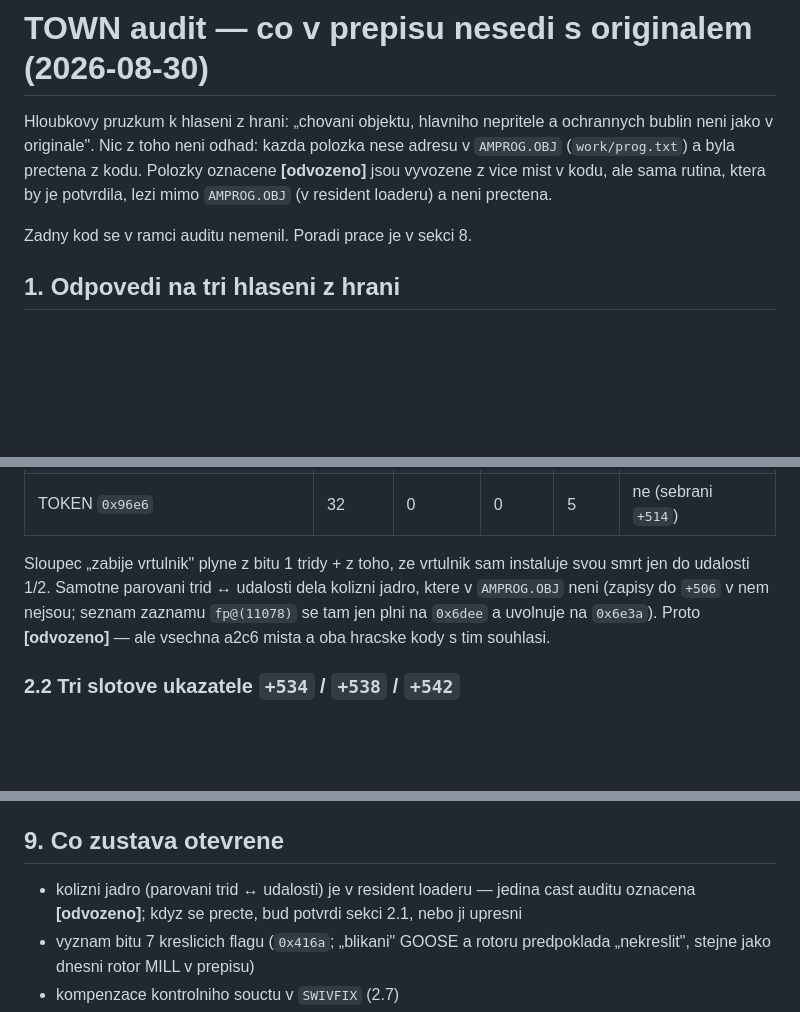
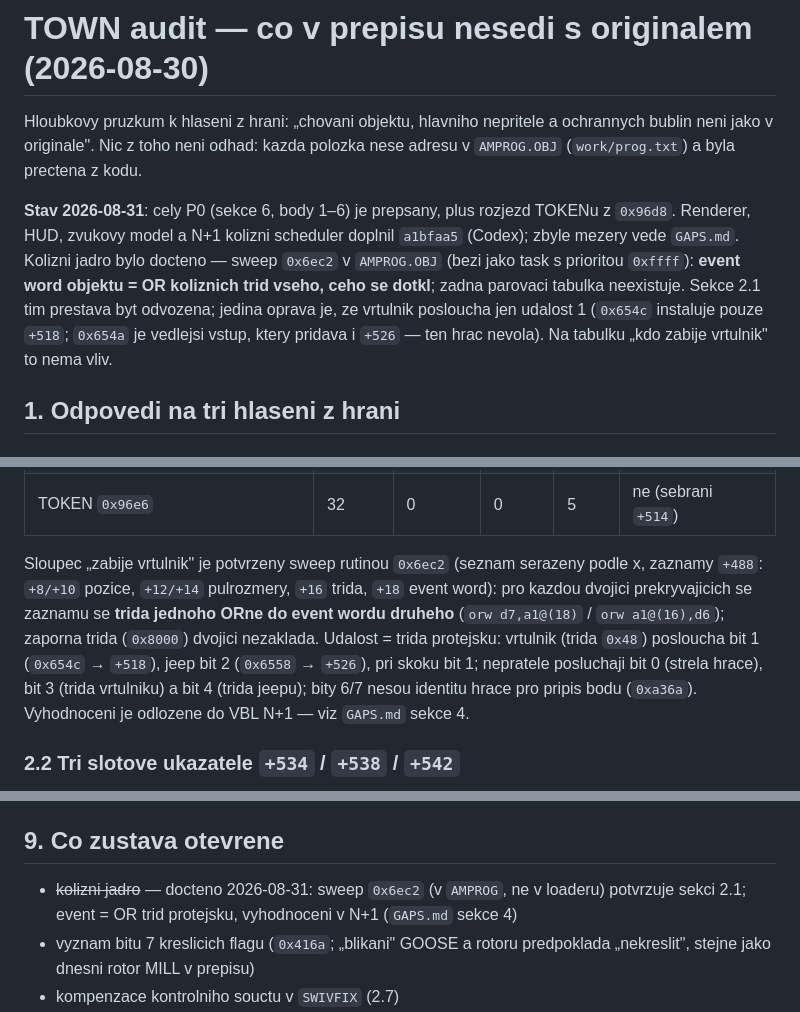
Before and after one commit to smikes75/swiv-amiga-re, a Markdown page: docs/TOWN-AUDIT.md, 3 parts joined by grey strips. Rendered like a GitHub page; blank space fills up the shorter version.

Commit message:
docs: kolizni sweep 0x6ec2 potvrzuje audit - event word = OR trid protejsku
Sweep bezi jako task 0xffff v AMPROG (ne v loaderu): pro kazdou dvojici
prekryvajicich se zaznamu ORne tridu jednoho do event wordu druheho;
zadna parovaci tabulka. Oprava detailu: vrtulnik posloucha jen udalost 1
(0x654c instaluje pouze +518; 0x654a je vedlejsi vstup s +526 navic).
Tabulka 'kdo zabije vrtulnik' plati beze zmeny. TOWN-AUDIT dostal
stavovou hlavicku k a1bfaa5.

Co-Authored-By: Claude Fable 5 <noreply@anthropic.com>
Claude-Session: https://claude.ai/code/session_013hZsw4UHJq4w8BArifKhJA

```diff
--- a/docs/TOWN-AUDIT.md
+++ b/docs/TOWN-AUDIT.md
@@ -3,11 +3,18 @@
 Hloubkovy pruzkum k hlaseni z hrani: „chovani objektu, hlavniho
 nepritele a ochrannych bublin neni jako v originale". Nic z toho neni
 odhad: kazda polozka nese adresu v `AMPROG.OBJ` (`work/prog.txt`) a
-byla prectena z kodu. Polozky oznacene **[odvozeno]** jsou vyvozene z
-vice mist v kodu, ale sama rutina, ktera by je potvrdila, lezi mimo
-`AMPROG.OBJ` (v resident loaderu) a neni prectena.
+byla prectena z kodu.
 
-Zadny kod se v ramci auditu nemenil. Poradi prace je v sekci 8.
+**Stav 2026-08-31**: cely P0 (sekce 6, body 1–6) je prepsany, plus
+rozjezd TOKENu z `0x96d8`. Renderer, HUD, zvukovy model a N+1 kolizni
+scheduler doplnil `a1bfaa5` (Codex); zbyle mezery vede `GAPS.md`.
+Kolizni jadro bylo docteno — sweep `0x6ec2` v `AMPROG.OBJ` (bezi jako
+task s prioritou `0xffff`): **event word objektu = OR koliznich trid
+vseho, ceho se dotkl**; zadna parovaci tabulka neexistuje. Sekce 2.1
+tim prestava byt odvozena; jedina oprava je, ze vrtulnik posloucha jen
+udalost 1 (`0x654c` instaluje pouze `+518`; `0x654a` je vedlejsi vstup,
+ktery pridava i `+526` — ten hrac nevola). Na tabulku „kdo zabije
+vrtulnik" to nema vliv.
 
 ## 1. Odpovedi na tri hlaseni z hrani
 
@@ -111,12 +118,17 @@ instaluje smrt `0x9306` do udalosti 1 i 2 (`0x654c`); jeep do udalosti
 | PLOP `0x8600` | 0x8000 | 0 | 0 | 1 | ne |
 | TOKEN `0x96e6` | 32 | 0 | 0 | 5 | ne (sebrani `+514`) |
 
-Sloupec „zabije vrtulnik" plyne z bitu 1 tridy + z toho, ze vrtulnik
-sam instaluje svou smrt jen do udalosti 1/2. Samotne parovani
-trid ↔ udalosti dela kolizni jadro, ktere v `AMPROG.OBJ` neni
-(zapisy do `+506` v nem nejsou; seznam zaznamu `fp@(11078)` se tam jen
-plni na `0x6dee` a uvolnuje na `0x6e3a`). Proto **[odvozeno]** — ale
-vsechna a2c6 mista a oba hracske kody s tim souhlasi.
+Sloupec „zabije vrtulnik" je potvrzeny sweep rutinou `0x6ec2`
+(seznam serazeny podle x, zaznamy `+488`: `+8/+10` pozice, `+12/+14`
+pulrozmery, `+16` trida, `+18` event word): pro kazdou dvojici
+prekryvajicich se zaznamu se **trida jednoho ORne do event wordu
+druheho** (`orw d7,a1@(18)` / `orw a1@(16),d6`); zaporna trida
+(`0x8000`) dvojici nezaklada. Udalost = trida protejsku: vrtulnik
+(trida `0x48`) posloucha bit 1 (`0x654c` → `+518`), jeep bit 2
+(`0x6558` → `+526`), pri skoku bit 1; nepratele posluchaji bit 0
+(strela hrace), bit 3 (trida vrtulniku) a bit 4 (trida jeepu); bity
+6/7 nesou identitu hrace pro pripis bodu (`0xa36a`). Vyhodnoceni je
+odlozene do VBL N+1 — viz `GAPS.md` sekce 4.
 
 ### 2.2 Tri slotove ukazatele `+534` / `+538` / `+542`
 
@@ -364,9 +376,9 @@ jen pri `z ≠ 0` na `(x + z/2, y + z)` s klicem −1 (pod vsim).
 
 ## 9. Co zustava otevrene
 
-- kolizni jadro (parovani trid ↔ udalosti) je v resident loaderu —
-  jedina cast auditu oznacena **[odvozeno]**; kdyz se precte, bud
-  potvrdi sekci 2.1, nebo ji upresni
+- ~~kolizni jadro~~ — docteno 2026-08-31: sweep `0x6ec2` (v `AMPROG`,
+  ne v loaderu) potvrzuje sekci 2.1; event = OR trid protejsku,
+  vyhodnoceni v N+1 (`GAPS.md` sekce 4)
 - vyznam bitu 7 kreslicich flagu (`0x416a`; „blikani" GOOSE a rotoru
   predpoklada „nekreslit", stejne jako dnesni rotor MILL v prepisu)
 - kompenzace kontrolniho souctu v `SWIVFIX` (2.7)
```
Also changed, not shown: other parts of docs/TOWN-AUDIT.md (+1 -1 lines), docs/BEHAVIORS.md (+3 -2 lines).
